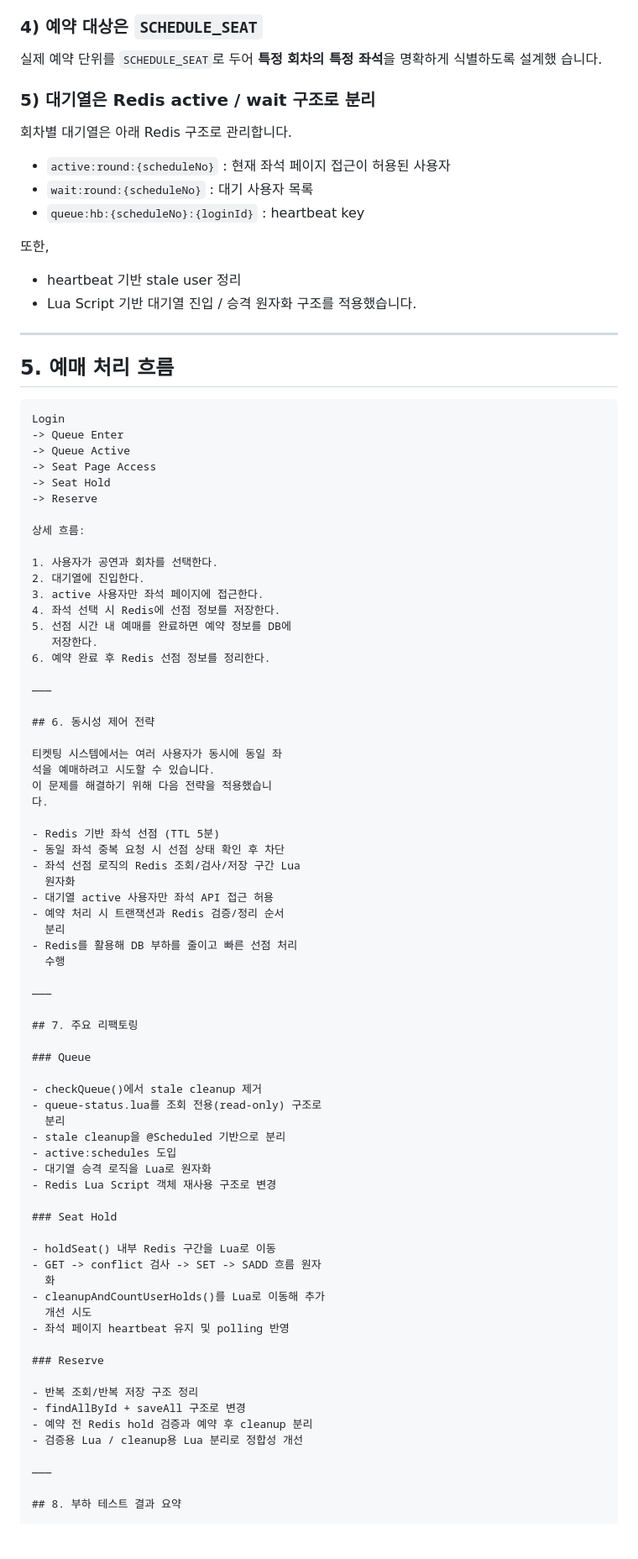
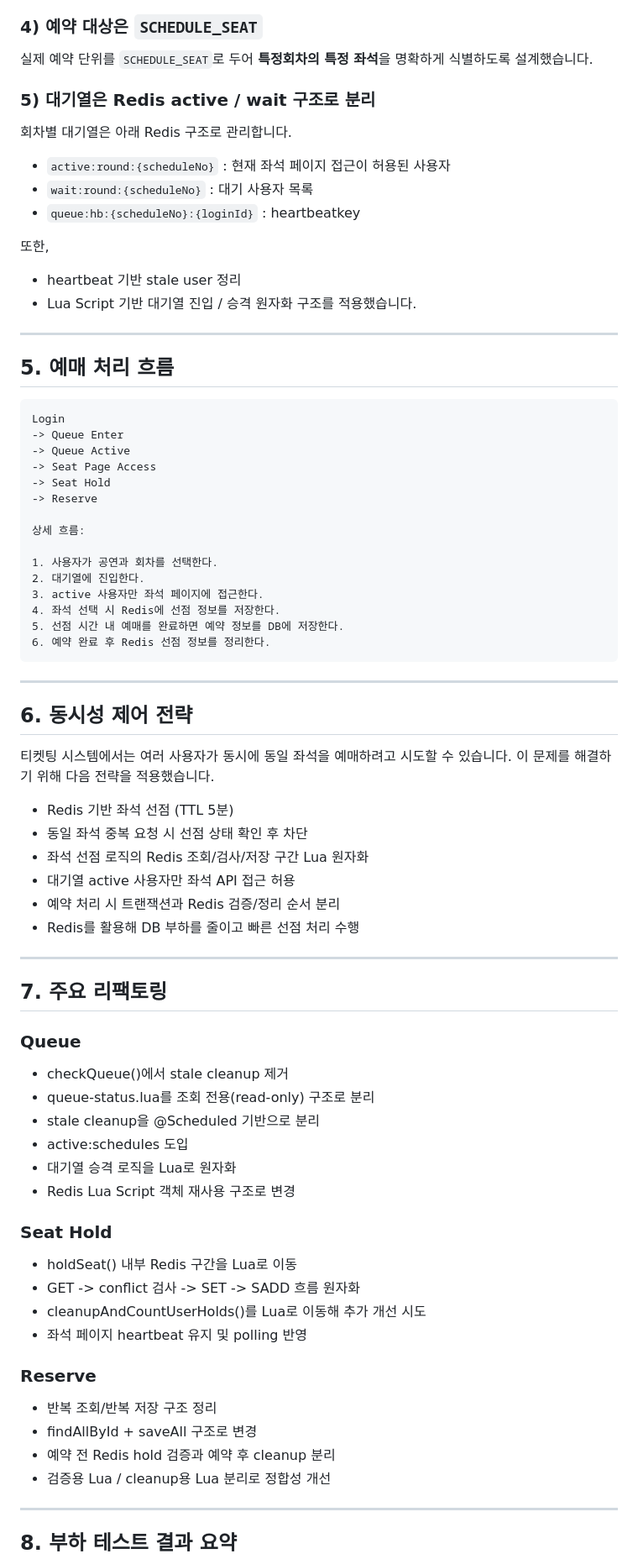
Before and after one commit to tjdgusghkd/ticketing-system, a Markdown page: README.md, the part around one of its changes. Shown at 84% size. GitHub-like rendering; blank space fills up the shorter version.

````diff
--- a/README.md
+++ b/README.md
@@ -147,30 +123,25 @@
   - 실제 예약 완료 여부는 DB를 기준으로 관리
 
   ### 4) 예약 대상은 `SCHEDULE_SEAT`
-  실제 예약 단위를 `SCHEDULE_SEAT`로 두어 **특정
-  회차의 특정 좌석**을 명확하게 식별하도록 설계했
-  습니다.
+  실제 예약 단위를 `SCHEDULE_SEAT`로 두어 **특정회차의 특정 좌석**을 명확하게 식별하도록 설계했습니다.
 
   ### 5) 대기열은 Redis active / wait 구조로 분리
   회차별 대기열은 아래 Redis 구조로 관리합니다.
 
-  - `active:round:{scheduleNo}` : 현재 좌석 페이지
-  접근이 허용된 사용자
+  - `active:round:{scheduleNo}` : 현재 좌석 페이지 접근이 허용된 사용자
   - `wait:round:{scheduleNo}` : 대기 사용자 목록
-  - `queue:hb:{scheduleNo}:{loginId}` : heartbeat
-  key
+  - `queue:hb:{scheduleNo}:{loginId}` : heartbeatkey
 
   또한,
   - heartbeat 기반 stale user 정리
-  - Lua Script 기반 대기열 진입 / 승격 원자화
-  구조를 적용했습니다.
+  - Lua Script 기반 대기열 진입 / 승격 원자화 구조를 적용했습니다.
 
   ---
 
   ## 5. 예매 처리 흐름
 
   ```text
-  Login
+Login
   -> Queue Enter
   -> Queue Active
   -> Seat Page Access
@@ -183,38 +154,31 @@
   2. 대기열에 진입한다.
   3. active 사용자만 좌석 페이지에 접근한다.
   4. 좌석 선택 시 Redis에 선점 정보를 저장한다.
-  5. 선점 시간 내 예매를 완료하면 예약 정보를 DB에
-     저장한다.
+  5. 선점 시간 내 예매를 완료하면 예약 정보를 DB에 저장한다.
   6. 예약 완료 후 Redis 선점 정보를 정리한다.
-
-  ———
+```
+  ---
 
   ## 6. 동시성 제어 전략
 
-  티켓팅 시스템에서는 여러 사용자가 동시에 동일 좌
-  석을 예매하려고 시도할 수 있습니다.
-  이 문제를 해결하기 위해 다음 전략을 적용했습니
-  다.
+  티켓팅 시스템에서는 여러 사용자가 동시에 동일 좌석을 예매하려고 시도할 수 있습니다.
+  이 문제를 해결하기 위해 다음 전략을 적용했습니다.
 
   - Redis 기반 좌석 선점 (TTL 5분)
   - 동일 좌석 중복 요청 시 선점 상태 확인 후 차단
-  - 좌석 선점 로직의 Redis 조회/검사/저장 구간 Lua
-    원자화
+  - 좌석 선점 로직의 Redis 조회/검사/저장 구간 Lua 원자화
   - 대기열 active 사용자만 좌석 API 접근 허용
-  - 예약 처리 시 트랜잭션과 Redis 검증/정리 순서
-    분리
-  - Redis를 활용해 DB 부하를 줄이고 빠른 선점 처리
-    수행
+  - 예약 처리 시 트랜잭션과 Redis 검증/정리 순서 분리
+  - Redis를 활용해 DB 부하를 줄이고 빠른 선점 처리 수행
 
-  ———
+  ---
 
   ## 7. 주요 리팩토링
 
   ### Queue
 
   - checkQueue()에서 stale cleanup 제거
-  - queue-status.lua를 조회 전용(read-only) 구조로
-    분리
+  - queue-status.lua를 조회 전용(read-only) 구조로 분리
   - stale cleanup을 @Scheduled 기반으로 분리
   - active:schedules 도입
   - 대기열 승격 로직을 Lua로 원자화
@@ -223,10 +187,8 @@
   ### Seat Hold
 
   - holdSeat() 내부 Redis 구간을 Lua로 이동
-  - GET -> conflict 검사 -> SET -> SADD 흐름 원자
-    화
-  - cleanupAndCountUserHolds()를 Lua로 이동해 추가
-    개선 시도
+  - GET -> conflict 검사 -> SET -> SADD 흐름 원자화
+  - cleanupAndCountUserHolds()를 Lua로 이동해 추가 개선 시도
   - 좌석 페이지 heartbeat 유지 및 polling 반영
 
   ### Reserve
@@ -236,7 +198,7 @@
   - 예약 전 Redis hold 검증과 예약 후 cleanup 분리
   - 검증용 Lua / cleanup용 Lua 분리로 정합성 개선
 
-  ———
+  ---
 
   ## 8. 부하 테스트 결과 요약
 
````
Also changed, not shown: other parts of README.md (+52 -99 lines).
